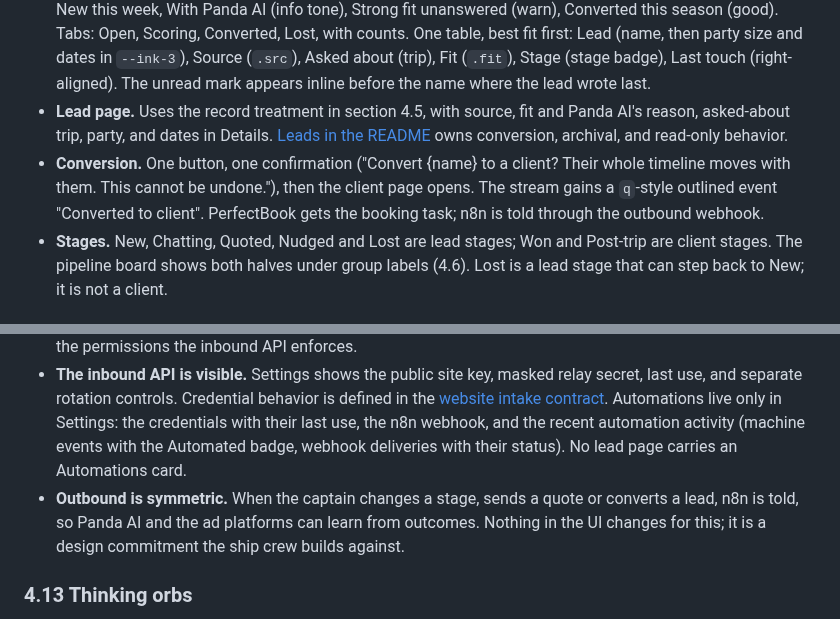
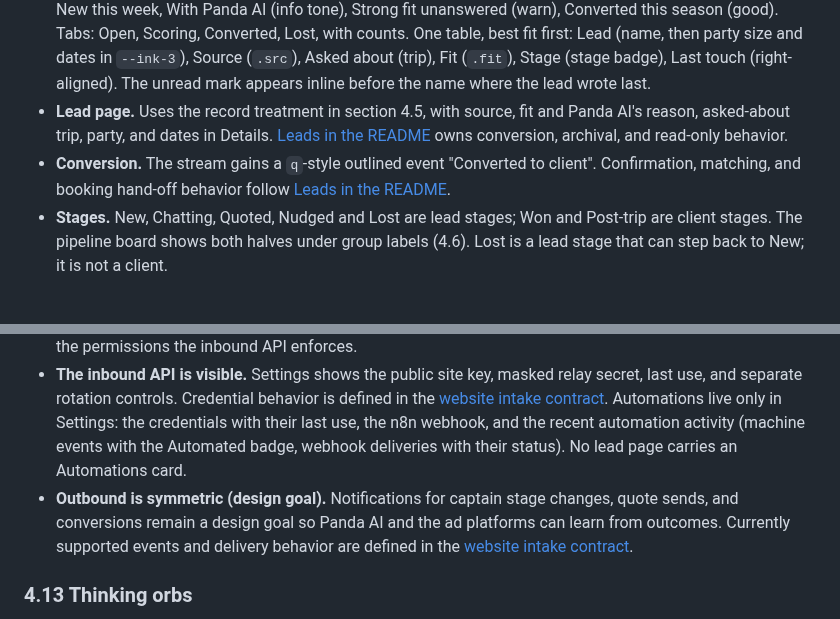
Before and after one commit to SamSherpaDev/PerfectCRM, a Markdown page: docs/DESIGN.md, 2 parts joined by grey strips. Rendered like a GitHub page.

Commit message:
no-mistakes(document): Clarify conversion hand-off and planned outbound notifications

```diff
--- a/docs/DESIGN.md
+++ b/docs/DESIGN.md
@@ -166,7 +166,7 @@ The captain's round-1 condition, in his words: "There should be a leads section
 - **Two sections, one vocabulary.** Leads has its own rail item, bottom-bar item, page, tiles, tabs and table; it uses the same cards, captions, badges, stream and reply box as Clients. A lead's timeline is identical in shape to a client's.
 - **Page.** Header (eyebrow, "Leads", a one-sentence subtitle, New lead primary, Sources secondary). Four tiles: New this week, With Panda AI (info tone), Strong fit unanswered (warn), Converted this season (good). Tabs: Open, Scoring, Converted, Lost, with counts. One table, best fit first: Lead (name, then party size and dates in `--ink-3`), Source (`.src`), Asked about (trip), Fit (`.fit`), Stage (stage badge), Last touch (right-aligned). The unread mark appears inline before the name where the lead wrote last.
 - **Lead page.** Uses the record treatment in section 4.5, with source, fit and Panda AI's reason, asked-about trip, party, and dates in Details. [Leads in the README](../README.md#leads) owns conversion, archival, and read-only behavior.
-- **Conversion.** One button, one confirmation ("Convert {name} to a client? Their whole timeline moves with them. This cannot be undone."), then the client page opens. The stream gains a `q`-style outlined event "Converted to client". PerfectBook gets the booking task; n8n is told through the outbound webhook.
+- **Conversion.** The stream gains a `q`-style outlined event "Converted to client". Confirmation, matching, and booking hand-off behavior follow [Leads in the README](../README.md#leads).
 - **Stages.** New, Chatting, Quoted, Nudged and Lost are lead stages; Won and Post-trip are client stages. The pipeline board shows both halves under group labels (4.6). Lost is a lead stage that can step back to New; it is not a client.
 
 ### 4.12 Ecosystem readiness (ads, n8n, Panda AI)
@@ -180,7 +180,7 @@ What the design prepares, so that the ecosystem plugs in without a redesign:
 - **Automation events are a timeline kind.** Anything n8n or Panda AI does lands on the stream as an `automation` event with the machine's name in the meta line, a bolt or robot icon, and the dashed edge. The captain can always tell what a machine did.
 - **Automations have limits the UI states.** Settings lists what automations may do (create leads, score them, move between New, Chatting and Lost) and what stays manual (Quoted, Nudged, Won, Convert). These are the permissions the inbound API enforces.
 - **The inbound API is visible.** Settings shows the public site key, masked relay secret, last use, and separate rotation controls. Credential behavior is defined in the [website intake contract](leads-intake.md). Automations live only in Settings: the credentials with their last use, the n8n webhook, and the recent automation activity (machine events with the Automated badge, webhook deliveries with their status). No lead page carries an Automations card.
-- **Outbound is symmetric.** When the captain changes a stage, sends a quote or converts a lead, n8n is told, so Panda AI and the ad platforms can learn from outcomes. Nothing in the UI changes for this; it is a design commitment the ship crew builds against.
+- **Outbound is symmetric (design goal).** Notifications for captain stage changes, quote sends, and conversions remain a design goal so Panda AI and the ad platforms can learn from outcomes. Currently supported events and delivery behavior are defined in the [website intake contract](leads-intake.md#what-happens-after-intake).
 
 ### 4.13 Thinking orbs
 
```
